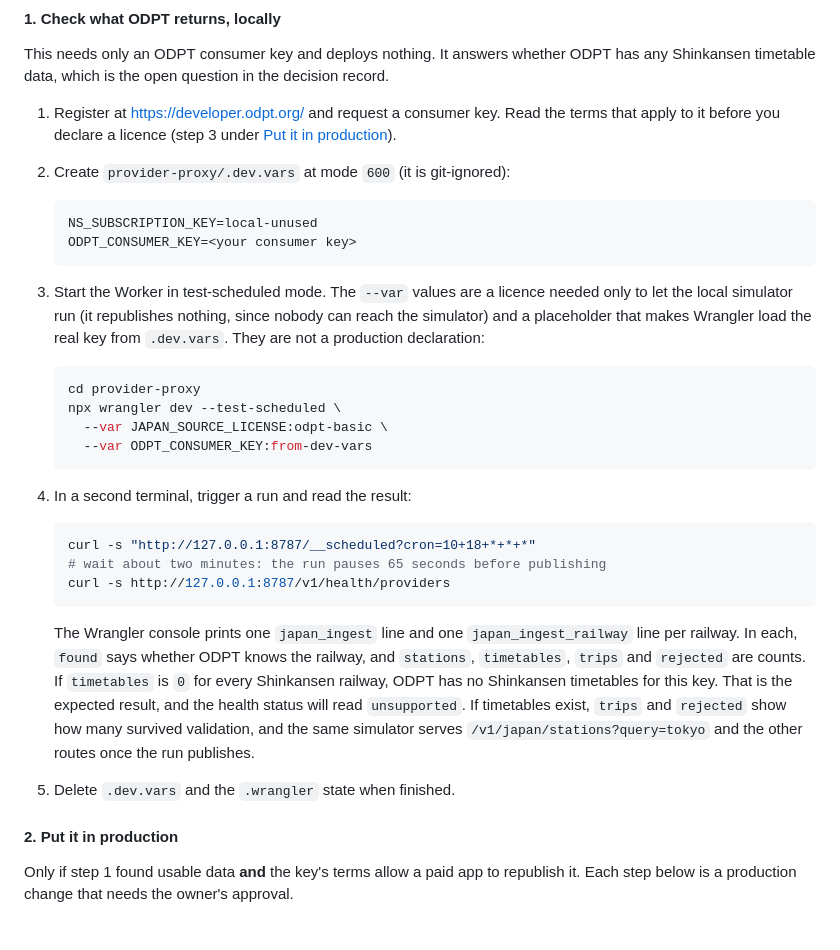
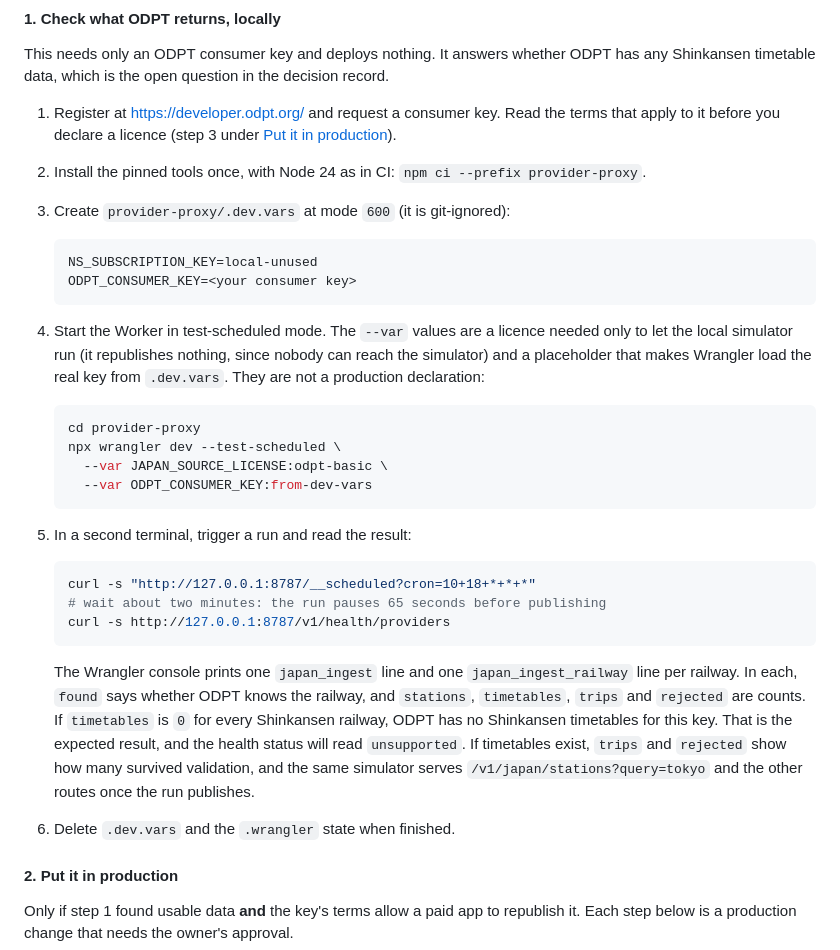
Before and after one commit to Elemperor1/Trainy, a Markdown page: provider-proxy/README.md, the part around the change. GitHub-like rendering; blank space fills up the shorter version.

Commit message:
Add the dependency install to the local ODPT check
The check runs the pinned Wrangler from the lockfile, so it needs npm ci first.

Co-Authored-By: Claude Sonnet 5.5 <noreply@anthropic.com>
Claude-Session: https://claude.ai/code/session_014o5wEsTryrH2iL9EiMPpXm

````diff
--- a/provider-proxy/README.md
+++ b/provider-proxy/README.md
@@ -264,14 +264,16 @@ decision record.
 1. Register at https://developer.odpt.org/ and request a consumer key. Read the
    terms that apply to it before you declare a licence (step 3 under
    [Put it in production](#2-put-it-in-production)).
-2. Create `provider-proxy/.dev.vars` at mode `600` (it is git-ignored):
+2. Install the pinned tools once, with Node 24 as in CI:
+   `npm ci --prefix provider-proxy`.
+3. Create `provider-proxy/.dev.vars` at mode `600` (it is git-ignored):
 
    ```text
    NS_SUBSCRIPTION_KEY=local-unused
    ODPT_CONSUMER_KEY=<your consumer key>
    ```
 
-3. Start the Worker in test-scheduled mode. The `--var` values are a licence
+4. Start the Worker in test-scheduled mode. The `--var` values are a licence
    needed only to let the local simulator run (it republishes nothing, since
    nobody can reach the simulator) and a placeholder that makes Wrangler load
    the real key from `.dev.vars`. They are not a production declaration:
@@ -283,7 +285,7 @@ decision record.
      --var ODPT_CONSUMER_KEY:from-dev-vars
    ```
 
-4. In a second terminal, trigger a run and read the result:
+5. In a second terminal, trigger a run and read the result:
 
    ```bash
    curl -s "http://127.0.0.1:8787/__scheduled?cron=10+18+*+*+*"
@@ -300,7 +302,7 @@ decision record.
    `rejected` show how many survived validation, and the same simulator serves
    `/v1/japan/stations?query=tokyo` and the other routes once the run publishes.
 
-5. Delete `.dev.vars` and the `.wrangler` state when finished.
+6. Delete `.dev.vars` and the `.wrangler` state when finished.
 
 #### 2. Put it in production
 
````
